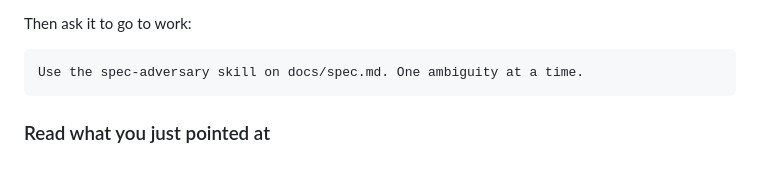
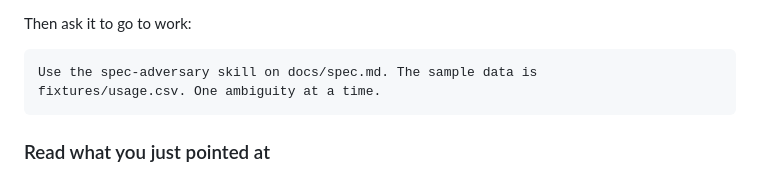
Before and after one commit to alanblythe/workshop-agentic-sdlc-lab, a Markdown page: lab.lab.md, the part around the change. Drawn GitHub-style.

Commit message:
Rebuild the guides for the sample-data prompt

````diff
--- a/lab.lab.md
+++ b/lab.lab.md
@@ -253,7 +253,8 @@ agy
 Then ask it to go to work:
 
 ```text
-Use the spec-adversary skill on docs/spec.md. One ambiguity at a time.
+Use the spec-adversary skill on docs/spec.md. The sample data is
+fixtures/usage.csv. One ambiguity at a time.
 ```
 
 ### Read what you just pointed at
````
Also changed, not shown: lab.tutorial.md (+2 -1 lines).
